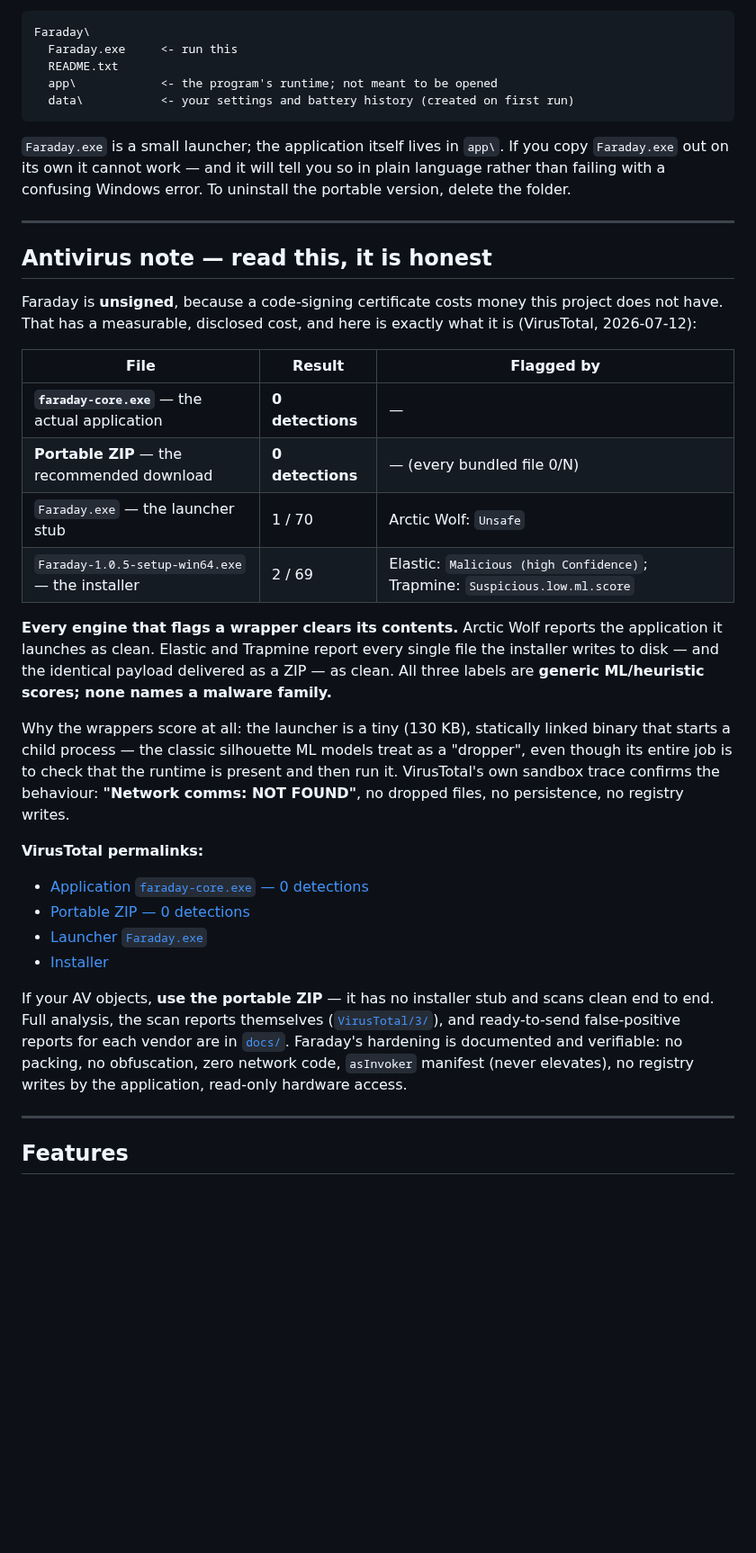
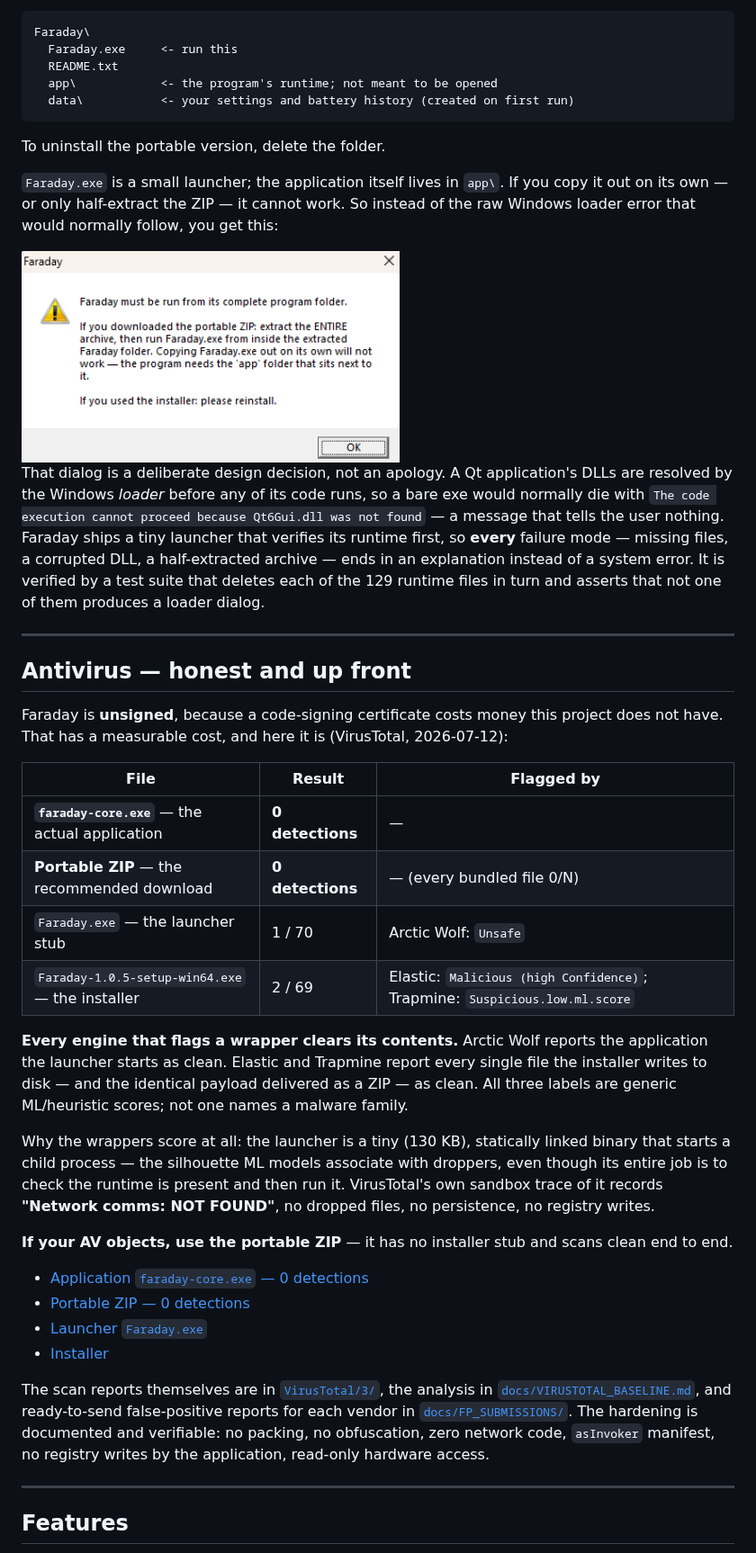
Before and after one commit to HARIHARAN-EKS/faraday-battery, a Markdown page: README.md, the part around one of its changes. Shown at 90% size. Rendered like a GitHub page; pictures changed too: docs/images/launcher-friendly-error.png (added); blank space fills up the shorter version.

````diff
--- a/README.md
+++ b/README.md
@@ -64,13 +51,19 @@ Faraday\
   data\           <- your settings and battery history (created on first run)
 ```
 
-`Faraday.exe` is a small launcher; the application itself lives in `app\`. If you copy `Faraday.exe` out on its own it cannot work — and it will tell you so in plain language rather than failing with a confusing Windows error. To uninstall the portable version, delete the folder.
+To uninstall the portable version, delete the folder.
+
+`Faraday.exe` is a small launcher; the application itself lives in `app\`. If you copy it out on its own — or only half-extract the ZIP — it cannot work. So instead of the raw Windows loader error that would normally follow, you get this:
+
+<img src="docs/images/launcher-friendly-error.png" alt="Faraday's launcher explaining, in plain language, that the program must be run from its complete folder" width="420">
+
+That dialog is a deliberate design decision, not an apology. A Qt application's DLLs are resolved by the Windows *loader* before any of its code runs, so a bare exe would normally die with `The code execution cannot proceed because Qt6Gui.dll was not found` — a message that tells the user nothing. Faraday ships a tiny launcher that verifies its runtime first, so **every** failure mode — missing files, a corrupted DLL, a half-extracted archive — ends in an explanation instead of a system error. It is verified by a test suite that deletes each of the 129 runtime files in turn and asserts that not one of them produces a loader dialog.
 
 ---
 
-## Antivirus note — read this, it is honest
+## Antivirus — honest and up front
 
-Faraday is **unsigned**, because a code-signing certificate costs money this project does not have. That has a measurable, disclosed cost, and here is exactly what it is (VirusTotal, 2026-07-12):
+Faraday is **unsigned**, because a code-signing certificate costs money this project does not have. That has a measurable cost, and here it is (VirusTotal, 2026-07-12):
 
 | File | Result | Flagged by |
 |---|---|---|
@@ -79,17 +72,18 @@ Faraday is **unsigned**, because a code-signing certificate costs money this pro
 | `Faraday.exe` — the launcher stub | 1 / 70 | Arctic Wolf: `Unsafe` |
 | `Faraday-1.0.5-setup-win64.exe` — the installer | 2 / 69 | Elastic: `Malicious (high Confidence)`; Trapmine: `Suspicious.low.ml.score` |
 
-**Every engine that flags a wrapper clears its contents.** Arctic Wolf reports the application it launches as clean. Elastic and Trapmine report every single file the installer writes to disk — and the identical payload delivered as a ZIP — as clean. All three labels are **generic ML/heuristic scores; none names a malware family.**
+**Every engine that flags a wrapper clears its contents.** Arctic Wolf reports the application the launcher starts as clean. Elastic and Trapmine report every single file the installer writes to disk — and the identical payload delivered as a ZIP — as clean. All three labels are generic ML/heuristic scores; not one names a malware family.
 
-Why the wrappers score at all: the launcher is a tiny (130 KB), statically linked binary that starts a child process — the classic silhouette ML models treat as a "dropper", even though its entire job is to check that the runtime is present and then run it. VirusTotal's own sandbox trace confirms the behaviour: **"Network comms: NOT FOUND"**, no dropped files, no persistence, no registry writes.
+Why the wrappers score at all: the launcher is a tiny (130 KB), statically linked binary that starts a child process — the silhouette ML models associate with droppers, even though its entire job is to check the runtime is present and then run it. VirusTotal's own sandbox trace of it records **"Network comms: NOT FOUND"**, no dropped files, no persistence, no registry writes.
 
-**VirusTotal permalinks:**
+**If your AV objects, use the portable ZIP** — it has no installer stub and scans clean end to end.
+
 - [Application `faraday-core.exe` — 0 detections](https://www.virustotal.com/gui/file/f92311e9c60f98a2b9128a2f2b5984e184a97cb4a612f379a1a815af339dae7b)
 - [Portable ZIP — 0 detections](https://www.virustotal.com/gui/file/f81074358f0d64c2312e120c5ae598af297ebdfd51dce785e305e8971d3029fe)
 - [Launcher `Faraday.exe`](https://www.virustotal.com/gui/file/a3f6ca32a3889e91842bec8fd8878d1aa8873061b42314852cadc82dbd75f9d1)
 - [Installer](https://www.virustotal.com/gui/file/8007b30a8a3f0eac779aa2df6ed5dcf7a751f437bbe030b47afd2e6888ee7a2d)
 
-If your AV objects, **use the portable ZIP** — it has no installer stub and scans clean end to end. Full analysis, the scan reports themselves ([`VirusTotal/3/`](VirusTotal/3)), and ready-to-send false-positive reports for each vendor are in [`docs/`](docs). Faraday's hardening is documented and verifiable: no packing, no obfuscation, zero network code, `asInvoker` manifest (never elevates), no registry writes by the application, read-only hardware access.
+The scan reports themselves are in [`VirusTotal/3/`](VirusTotal/3), the analysis in [`docs/VIRUSTOTAL_BASELINE.md`](docs/VIRUSTOTAL_BASELINE.md), and ready-to-send false-positive reports for each vendor in [`docs/FP_SUBMISSIONS/`](docs/FP_SUBMISSIONS). The hardening is documented and verifiable: no packing, no obfuscation, zero network code, `asInvoker` manifest, no registry writes by the application, read-only hardware access.
 
 ---
 
````
Also changed, not shown: other parts of README.md (+44 -47 lines), docs/images/dashboard-worn-battery.png (added), docs/images/history-capacity-decline.png (added), docs/images/live-monitor.png (added), 1 other file.
